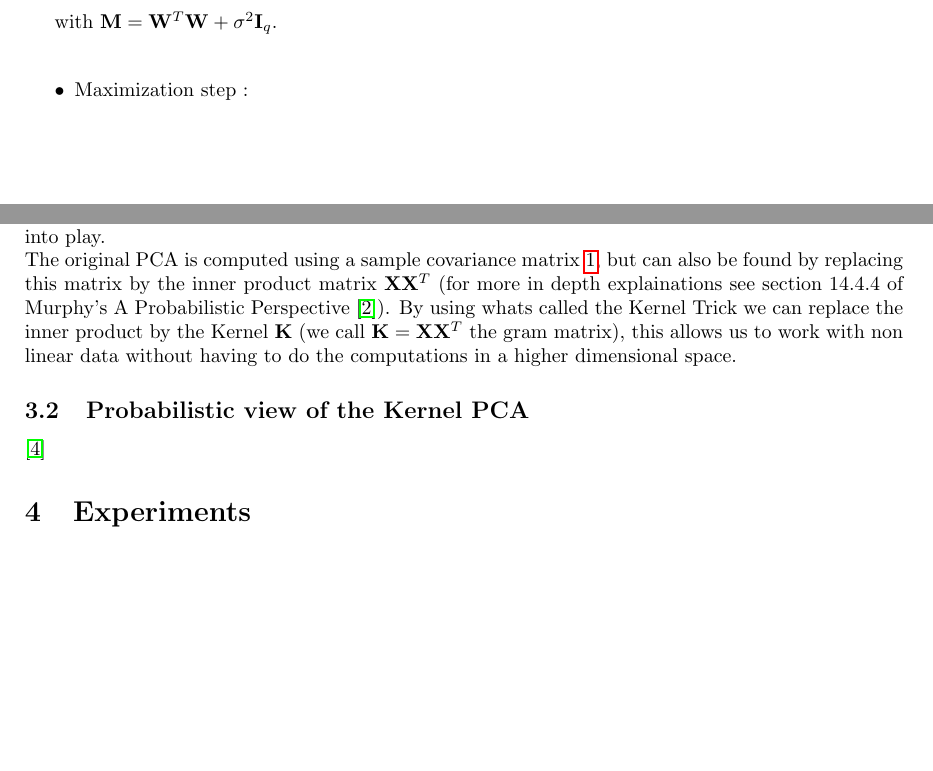
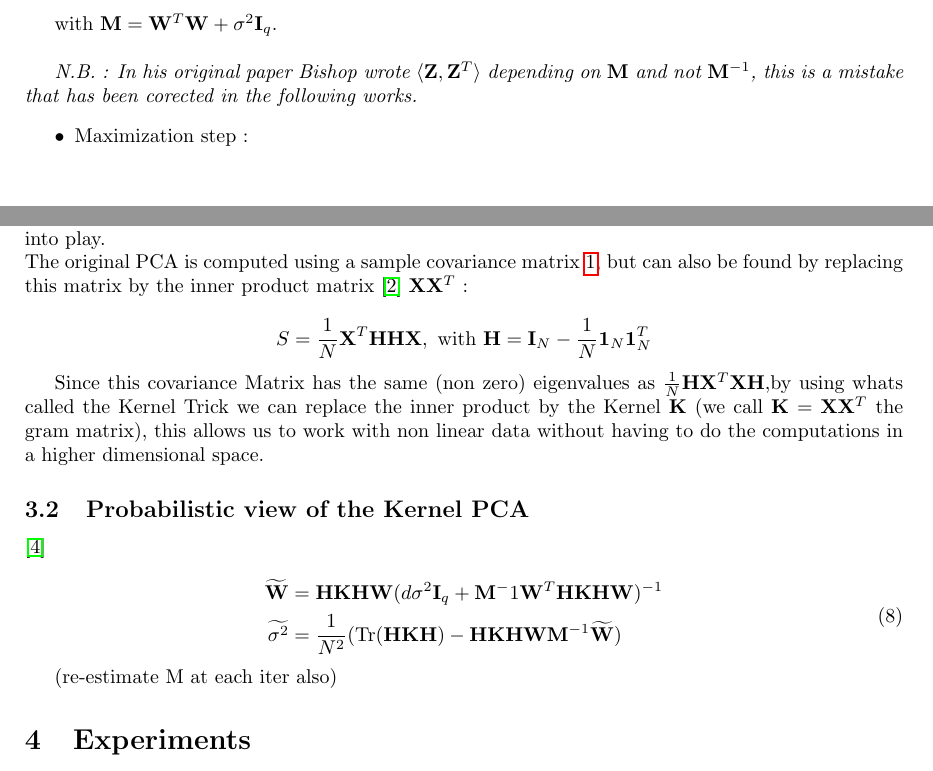
Before and after one commit to MaxenceGiraud/BayesianPCA, a LaTeX paper (report/main.tex): two parts of pages 2 and 3 of 4, joined at a grey line, cut so that both start at the same text, the shorter picture padded with empty space. Compiled offline with pdfLaTeX.

Commit message:
[Report] Add equations for PKPCA

```diff
--- a/report/main.tex
+++ b/report/main.tex
@@ -4,22 +4,16 @@
 \usepackage[square,numbers]{natbib}
 \bibliographystyle{abbrvnat}
 
-\usepackage{graphicx}
 \usepackage{amsthm}
 \usepackage{amsmath}
-\usepackage{algorithm}
 \usepackage{hyperref}
-\usepackage{algorithm}
-\usepackage[noend]{algpseudocode}
 
 \usepackage[margin=1.2in]{geometry}
 
 \DeclareMathOperator*{\argmax}{arg\,max}
 \newcommand{\HRule}{\rule{\linewidth}{0.2mm}}
 
-
 \begin{document}
-
 
 \begin{minipage}{\textwidth}
     \begin{center}
@@ -114,6 +108,7 @@ The author then proposes to use the following Expectation-Maximization algorithm
 
 with $\mathbf{M} = \mathbf{W}^T \mathbf{W} + \sigma^2 \mathbf{I}_q$.\\
 
+\emph{N.B. : In his original paper Bishop wrote $\langle\mathbf{Z},\mathbf{Z}^T\rangle$ depending on $\mathbf{M}$ and not $\mathbf{M}^{-1}$, this is a mistake that has been corected in the following works.}
 \begin{itemize}
     \item Maximization step :
 \end{itemize}
@@ -138,11 +133,26 @@ As we can easily guess, the main contribution of Bayesian PCA is its ability to
 \subsection{The Kernel PCA and the Kernel Trick}
 
 The PCA allows us to compute a low-dimensional linear embedding of some data, however we may want to be able to also transform our data into a non-linear form. It is where the Kernel PCA comes into play.\\
-The original PCA is computed using a sample covariance matrix \ref{sample_cov}, but can also be found by replacing this matrix by the inner product matrix $\mathbf{X} \mathbf{X}^T$ (for more in depth explainations see section 14.4.4 of Murphy's A Probabilistic Perspective \cite{KevinP.Murphy17}). By using whats called the Kernel Trick we can replace the inner product by the Kernel $\mathbf{K}$ (we call $\mathbf{K} = \mathbf{X}\mathbf{X}^T$ the gram matrix), this allows us to work with non linear data without having to do the computations in a higher dimensional space.
+The original PCA is computed using a sample covariance matrix \ref{sample_cov}, but can also be found by replacing this matrix by the inner product matrix \cite{KevinP.Murphy17} $\mathbf{X} \mathbf{X}^T$ :
+
+$$ S = \frac{1}{N} \mathbf{X}^T \mathbf{H} \mathbf{H} \mathbf{X}, \text{ with }  \mathbf{H} = \mathbf{I}_N -\frac{1}{N} \mathbf{1}_N \mathbf{1}_N^T
+$$
+
+Since this covariance Matrix has the same (non zero) eigenvalues as $\frac{1}{N} \mathbf{H}  \mathbf{X}^T \mathbf{X} \mathbf{H}$,by using whats called the Kernel Trick we can replace the inner product by the Kernel $\mathbf{K}$ (we call $\mathbf{K} = \mathbf{X}\mathbf{X}^T$ the gram matrix), this allows us to work with non linear data without having to do the computations in a higher dimensional space.
 
 \subsection{Probabilistic view of the Kernel PCA}
 
 \cite{pkpca}
+
+\begin{equation}
+    \begin{aligned}
+        \widetilde{ \mathbf{W}} &= \mathbf{H} \mathbf{K} \mathbf{H} \mathbf{W} (d \sigma^2 \mathbf{I}_q + \mathbf{M}^-1 \mathbf{W}^T \mathbf{H} \mathbf{K} \mathbf{H} \mathbf{W})^{-1} \\
+        \widetilde{ \sigma^2 } &= \frac{1}{N^2} ( \operatorname{Tr}(\mathbf{H} \mathbf{K} \mathbf{H}) - \mathbf{H} \mathbf{K} \mathbf{H} \mathbf{W} \mathbf{M}^{-1} \widetilde{ \mathbf{W}} )
+    \end{aligned}
+    \label{em_pkpca}
+\end{equation}
+
+(re-estimate M at each iter also)
 
 \section{Experiments}
 My implementation : \url{https://github.com/MaxenceGiraud/BayesianPCA}
```
Also changed, not shown: report/main.tex (2 more changed lines).
